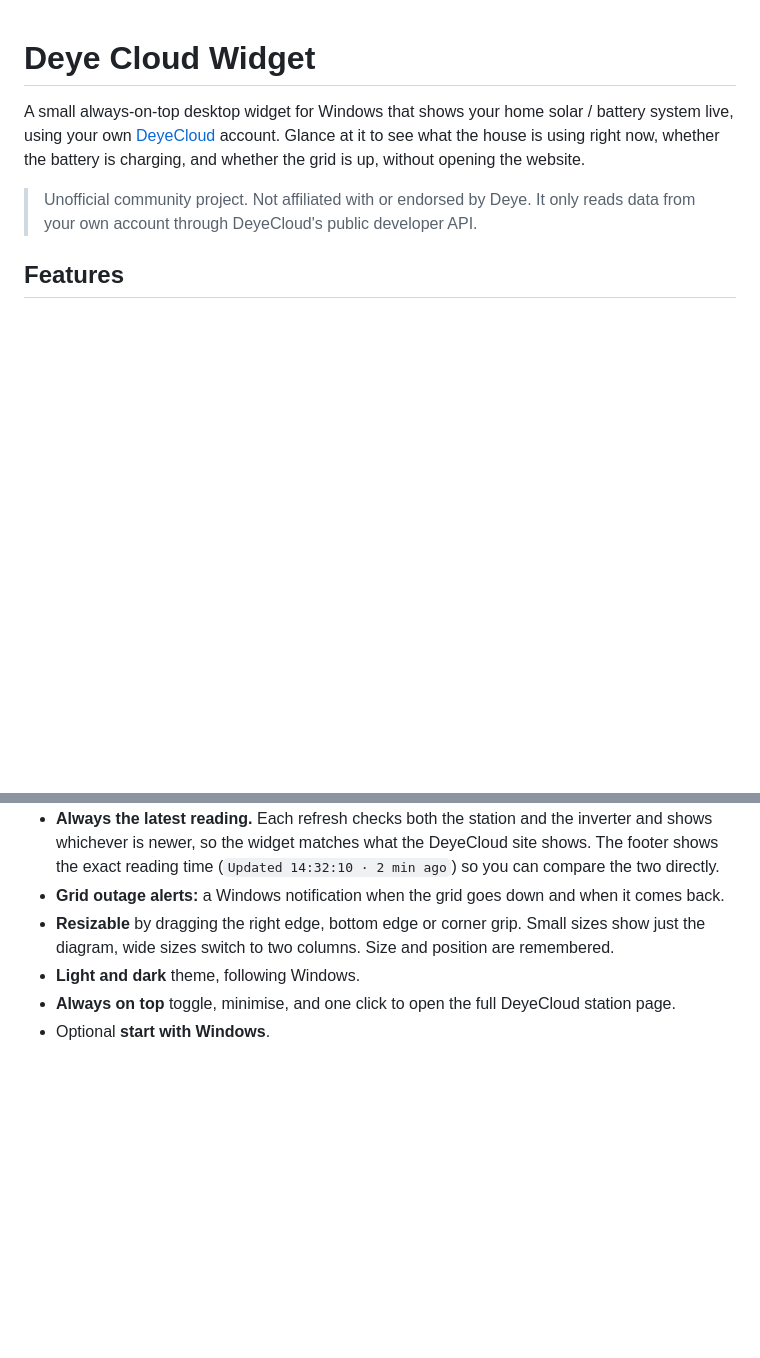
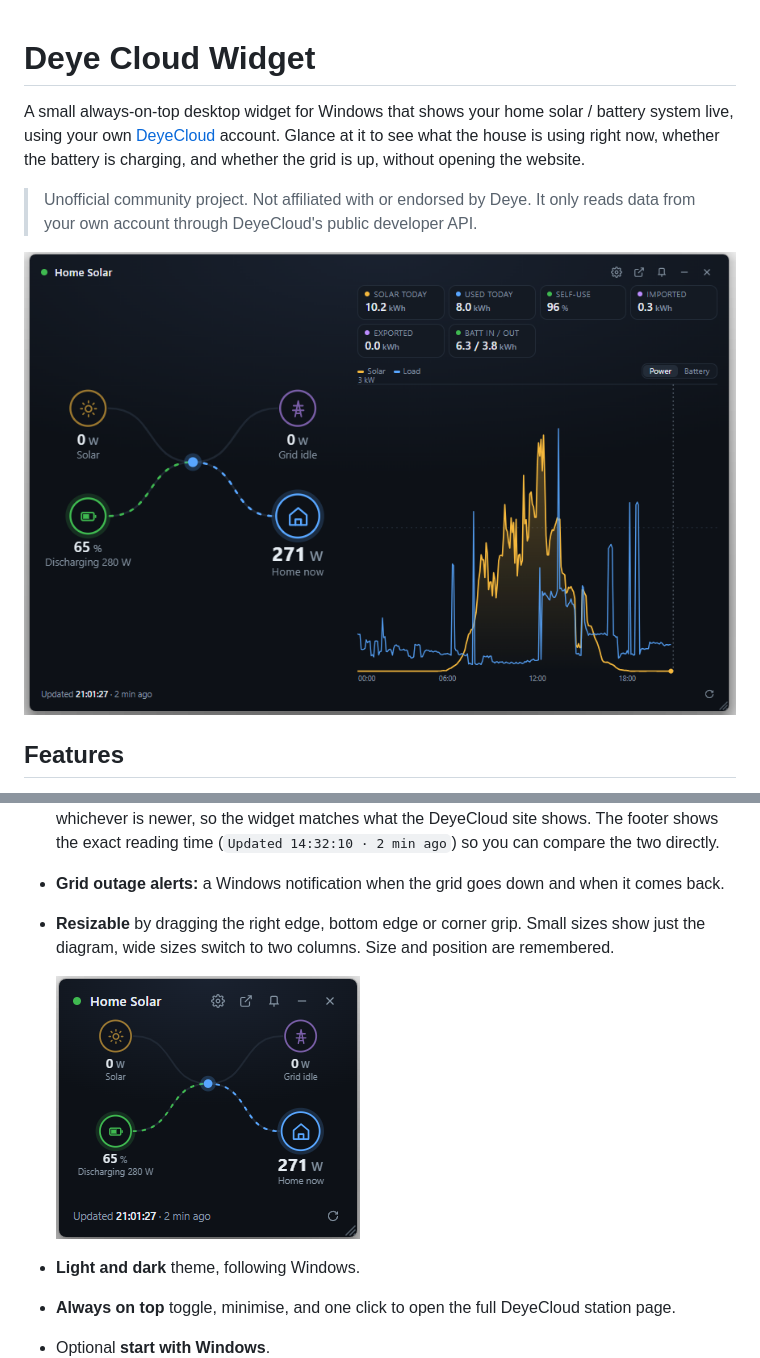
Before and after one commit to Adore96/deye-cloud-widget, a Markdown page: README.md, 2 parts joined by grey strips. Rendered like a GitHub page; pictures changed too: docs/screenshot-compact.png (added), docs/screenshot-wide.png (added); blank space fills up the shorter version.

Commit message:
docs: add screenshots to README

```diff
--- a/README.md
+++ b/README.md
@@ -6,6 +6,8 @@ using right now, whether the battery is charging, and whether the grid is up, wi
 
 > Unofficial community project. Not affiliated with or endorsed by Deye. It only reads data from your own
 > account through DeyeCloud's public developer API.
+
+![Deye Cloud Widget in its wide layout: power flow diagram on the left, today's totals and a day chart on the right](docs/screenshot-wide.png)
 
 ## Features
 
@@ -19,6 +21,9 @@ using right now, whether the battery is charging, and whether the grid is up, wi
 - **Grid outage alerts:** a Windows notification when the grid goes down and when it comes back.
 - **Resizable** by dragging the right edge, bottom edge or corner grip. Small sizes show just the diagram,
   wide sizes switch to two columns. Size and position are remembered.
+
+  ![The compact layout: just the power flow diagram and the last update time](docs/screenshot-compact.png)
+
 - **Light and dark** theme, following Windows.
 - **Always on top** toggle, minimise, and one click to open the full DeyeCloud station page.
 - Optional **start with Windows**.
```
